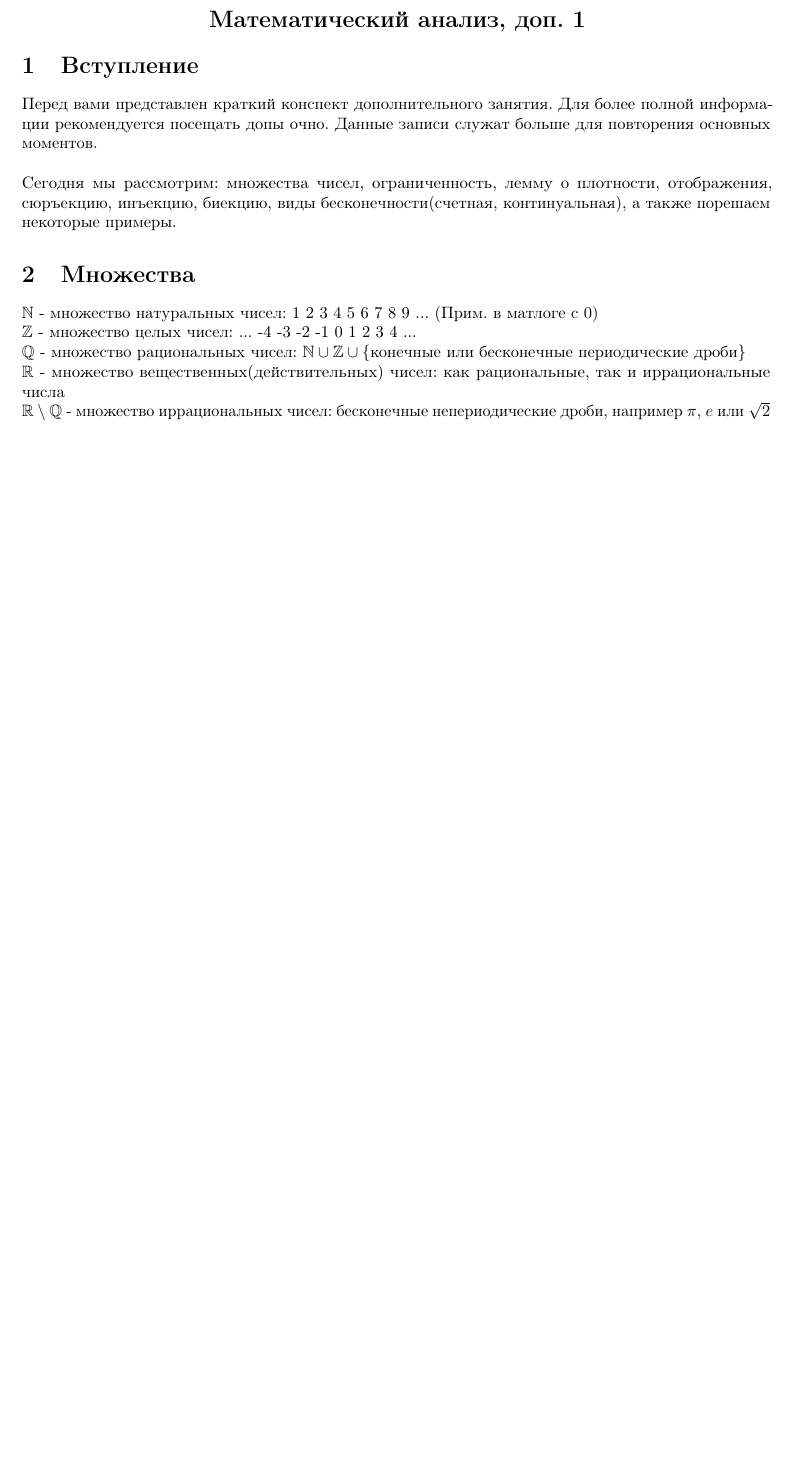
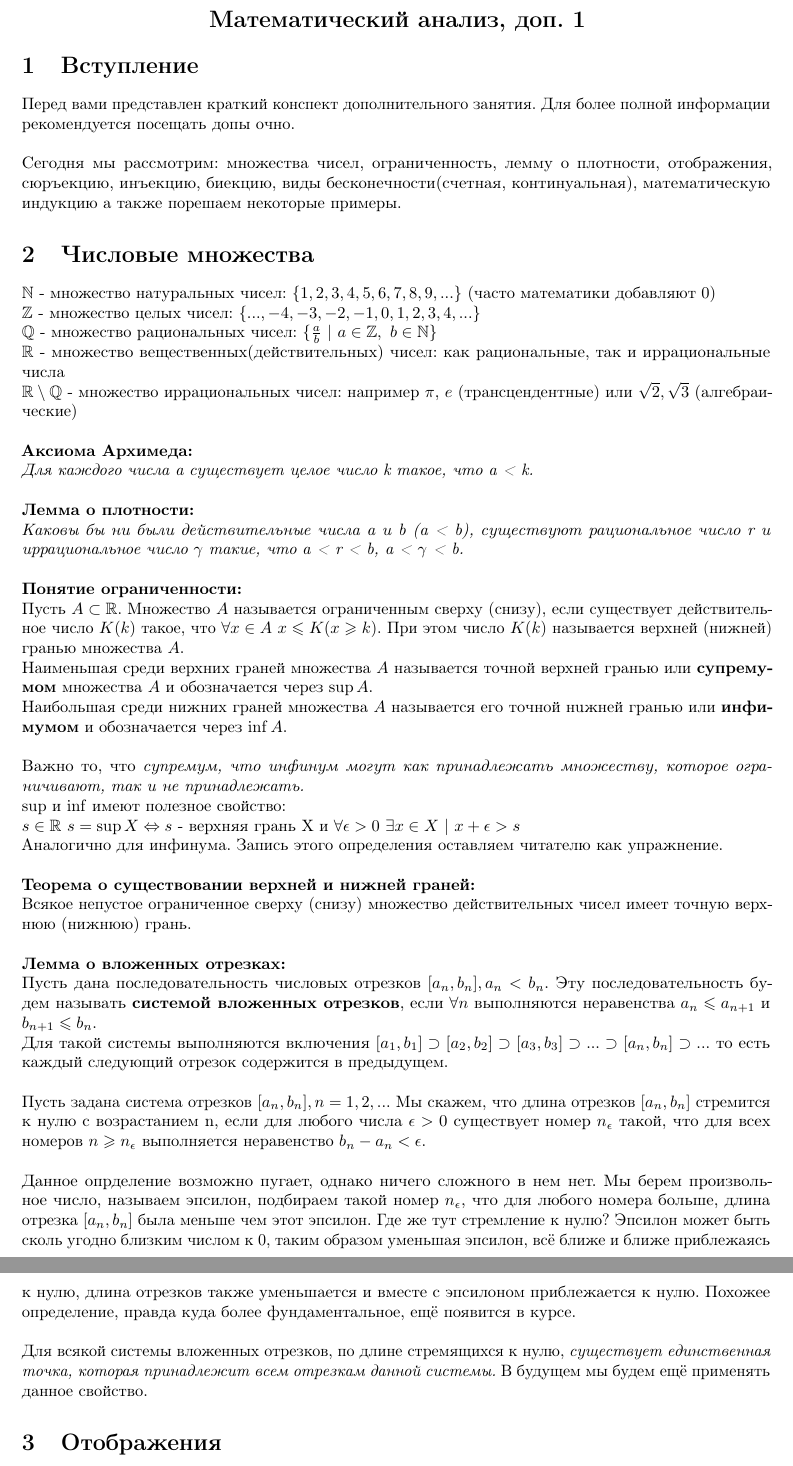
Before and after one commit to MihairuGert/math_analysis, a LaTeX document (class1.tex): part of the page before the commit and two parts of pages 1 and 2 of 2 after it, the two joined at a grey line, cut so that both start at the same text, the shorter picture padded with empty space. Compiled offline with pdfLaTeX.

Commit message:
Update class1.tex

```diff
--- a/class1.tex
+++ b/class1.tex
@@ -17,13 +17,44 @@
  \raggedright
  \section{Вступление}
 \justifying
- Перед вами представлен краткий конспект дополнительного занятия. Для более полной информации рекомендуется посещать допы очно. Данные записи служат больше для повторения основных моментов.
+ Перед вами представлен краткий конспект дополнительного занятия. Для более полной информации рекомендуется посещать допы очно.
  \\\\
- Сегодня мы рассмотрим: множества чисел, ограниченность, лемму о плотности, отображения, сюръекцию, инъекцию, биекцию, виды бесконечности(счетная, континуальная), а также порешаем некоторые примеры.
-\section{Множества}
-$\mathbb{N}$ - множество натуральных чисел: 1 2 3 4 5 6 7 8 9 ... (Прим. в матлоге с 0) \\
-$\mathbb{Z}$ - множество целых чисел: ... -4 -3 -2 -1 0 1 2 3 4 ... \\
-$\mathbb{Q}$ - множество рациональных чисел: $\mathbb{N \cup Z} \cup \{$конечные или бесконечные периодические дроби$\}$ \\
+ Сегодня мы рассмотрим: множества чисел, ограниченность, лемму о плотности, отображения, сюръекцию, инъекцию, биекцию, виды бесконечности(счетная, континуальная), математическую индукцию а также порешаем некоторые примеры.
+\section{Числовые множества}
+$\mathbb{N}$ - множество натуральных чисел: $\{1, 2, 3, 4, 5, 6, 7, 8, 9, ...\} $ (часто математики добавляют 0) \\
+$\mathbb{Z}$ - множество целых чисел: $\{..., -4, -3, -2, -1, 0, 1, 2, 3, 4, ...\}$ \\
+$\mathbb{Q}$ - множество рациональных чисел: $\{\frac{a}{b} \ | \ a \in \mathbb{Z},\ b \in \mathbb{N}\}$\\
 $\mathbb{R}$ - множество вещественных(действительных) чисел: как рациональные, так и иррациональные числа\\
-$\mathbb{R \setminus Q}$ - множество иррациональных чисел: бесконечные непериодические дроби, например $\pi$, $e$ или $\sqrt{2}$\\
+$\mathbb{R \setminus Q}$ - множество иррациональных чисел: например $\pi$, $e$ (трансцендентные) или $\sqrt{2}, \sqrt{3}$ (алгебраические)\\\\
+\textbf{Аксиома Архимеда:}\\
+\textit{Для каждого числа a существует целое число k такое, что a < k.}\\\\
+\textbf{Лемма о плотности:}\\\textit{Каковы бы ни были действительные числа a и b (a < b),
+существуют рациональное число r и иррациональное число $\gamma$ такие, что a < r < b,
+a < $\gamma$ < b.}\\\\
+\textbf{Понятие ограниченности:}\\
+Пусть $A  \subset \mathbb{R}$. Множество $A$ называется ограниченным cвepху (снизу), если существует действительное число $K (k)$ такое, что $\forall x \in A \ x \leqslant K (x \geqslant k)$. При
+этом число $K (k)$ называется верхней (нижней) гранью множества $A$.\\ Наименьшая
+среди верхних граней множества $A$ называется точной верхней гранью или \textbf{супремумом} множества $A$ и обозначается через $\sup A$.\\Наибольшая среди нижних граней множества $A$ называется его точной нuжней гранью или \textbf{инфимумом} и обозначается через $\inf A$. \\\\Важно то, что \textit{супремум, что инфинум могут как принадлежать множеству, которое ограничивают, так и не принадлежать.}\\
+$\sup$ и $\inf$ имеют полезное свойство:\\
+$s \in \mathbb{R} \ s = \sup X \Leftrightarrow s$ - верхняя грань X и $\forall\epsilon > 0 \  \exists x \in X \  | \  x + \epsilon > s$\\
+Аналогично для инфинума. Запись этого определения оставляем читателю как упражнение.
+\\\\
+\textbf{Теорема о существовании верхней и нижней граней:}\\
+Всякое непустое ограниченное сверху (снизу) множество действительных чисел имеет точную верхнюю
+(нижнюю) грань.
+\\\\
+\textbf{Лемма о вложенных отрезках:}\\
+Пусть дана последовательность числовых отрезков ${[a_n, b_n]},
+a_n < b_n$. Эту последовательность будем называть \textbf{системой вложенных отрезков}, если
+$\forall n$ выполняются неравенства $a_n \leqslant a_{n+1}$ и $b_{n+1} \leqslant b_n$.\\
+Для такой системы выполняются включения
+$[a_1, b_1] \supset [a_2, b_2] \supset [a_3, b_3] \supset ... \supset [a_n, b_n] \supset ... $
+то есть каждый следующий отрезок содержится в предыдущем. \\\\
+Пусть задана система отрезков ${[a_n, b_n]}, n = 1, 2, ...$ Мы скажем, что длина отрезков $[a_n, b_n]$ стремится к нулю с возрастанием n, если для любого
+числа $\epsilon > 0$ существует номер $n_\epsilon$ такой, что для всех номеров $n \geqslant n_\epsilon$ выполняется
+неравенство $b_n - a_n < \epsilon$.\\\\Данное опрделение возможно пугает, однако ничего сложного в нем нет. Мы берем произвольное число, называем эпсилон, подбираем такой номер $n_\epsilon$, что для любого номера больше, длина отрезка $[a_n,b_n]$ была меньше чем этот эпсилон. Где же тут стремление к нулю? Эпсилон может быть сколь угодно близким числом к 0, таким образом уменьшая эпсилон, всё ближе и ближе приблежаясь к нулю, длина отрезков также уменьшается и вместе с эпсилоном приблежается к нулю. Похожее определение, правда куда более фундаментальное, ещё появится в курсе.\\\\
+Для всякой системы вложенных отрезков, по длине стремящихся к
+нулю, \textit{существует единственная точка, которая принадлежит всем отрезкам данной
+системы.} В будущем мы будем ещё применять данное свойство.
+\section{Отображения}
 \end{document}
```
